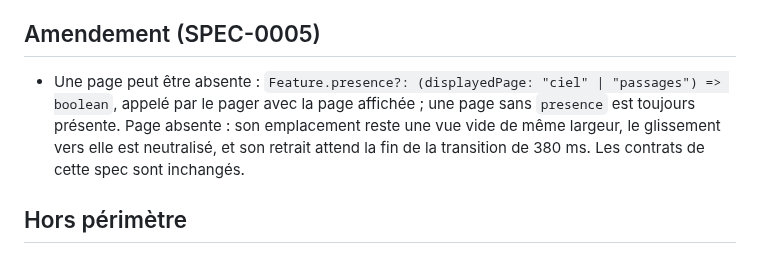
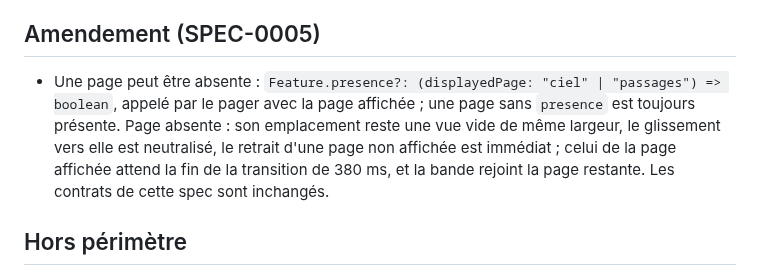
Before and after one commit to s4mf3nn/skyline, a Markdown page: specs/SPEC-0003-pager/spec.md, the part around the change. GitHub-like rendering.

Commit message:
docs(spec-0005): précise le retrait d'une page absente dans l'amendement de SPEC-0003
Co-Authored-By: Claude Sonnet 5.5 <noreply@anthropic.com>

```diff
--- a/specs/SPEC-0003-pager/spec.md
+++ b/specs/SPEC-0003-pager/spec.md
@@ -76,7 +76,7 @@ Pas de maquette dédiée (décision du propriétaire du 2026-10-13) : le handoff
 - Sur simulateur iPhone, le glissement à la main change de page avec la transition du handoff, résiste au bord et laisse le défilement vertical de la page à la page ; l'indicateur est à `top` 50, ses traits espacés de 5 ; un retour au premier plan garde la page affichée. Vérifié à la main dans la PR de la dernière tâche (capture jointe) : le geste lui-même (Gesture Handler) n'est pas joué sous Jest, pas de test automatisé sur simulateur en v0.
 
 ## Amendement (SPEC-0005)
-- Une page peut être absente : `Feature.presence?: (displayedPage: "ciel" | "passages") => boolean`, appelé par le pager avec la page affichée ; une page sans `presence` est toujours présente. Page absente : son emplacement reste une vue vide de même largeur, le glissement vers elle est neutralisé, et son retrait attend la fin de la transition de 380 ms. Les contrats de cette spec sont inchangés.
+- Une page peut être absente : `Feature.presence?: (displayedPage: "ciel" | "passages") => boolean`, appelé par le pager avec la page affichée ; une page sans `presence` est toujours présente. Page absente : son emplacement reste une vue vide de même largeur, le glissement vers elle est neutralisé, le retrait d'une page non affichée est immédiat ; celui de la page affichée attend la fin de la transition de 380 ms, et la bande rejoint la page restante. Les contrats de cette spec sont inchangés.
 
 ## Hors périmètre
 - Contenu des pages : écrans Ciel (SPEC-0005) et Prochains passages (SPEC-0006) ; une page de test suffit ici.
```
